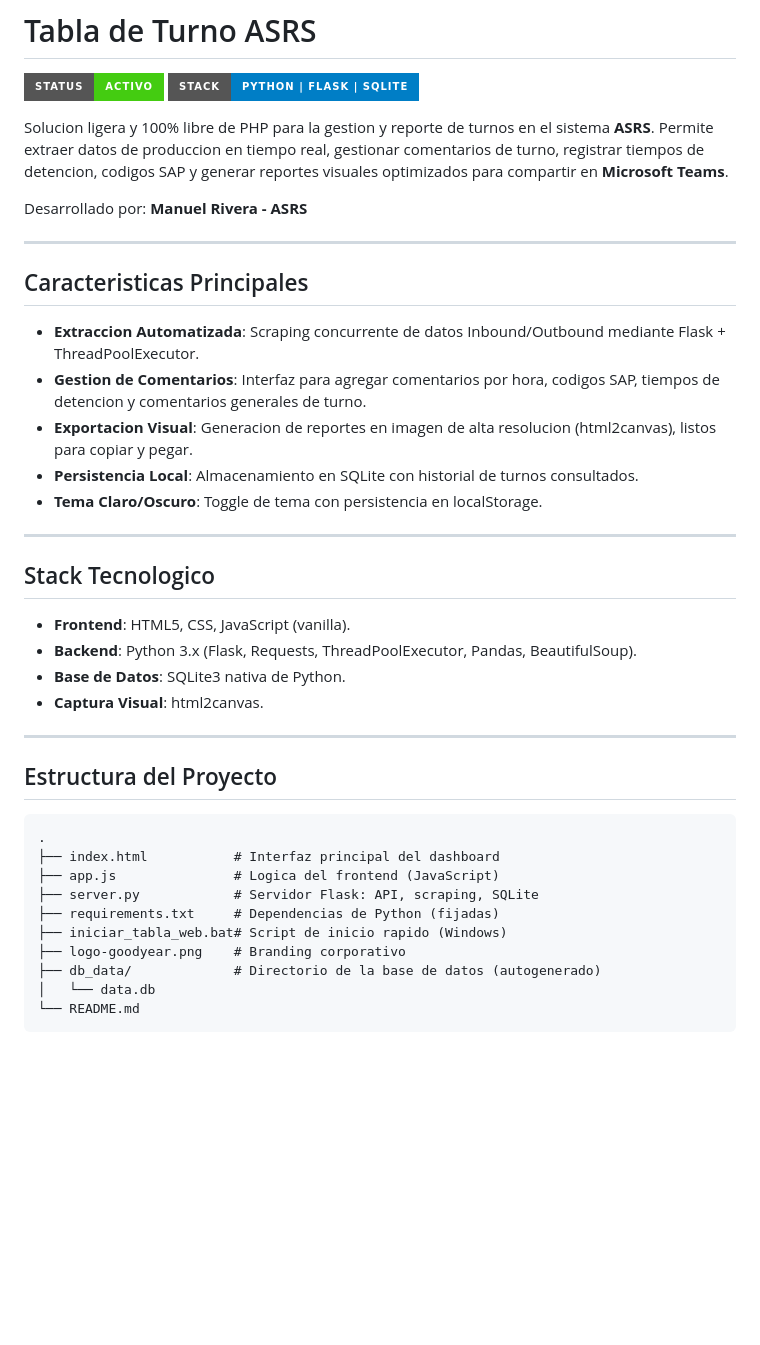
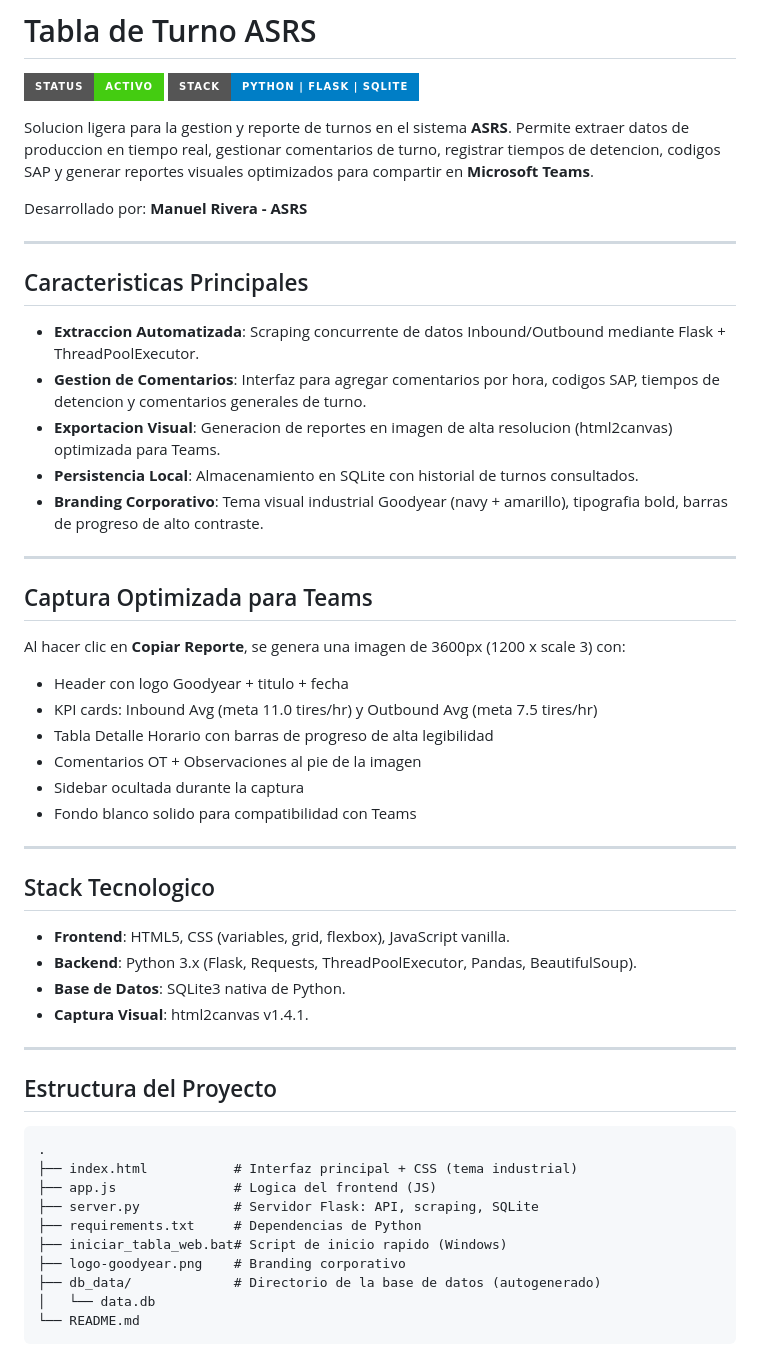
Before and after one commit to Manuel-GY/Entrega_turno_ASRS, a Markdown page: README.md, the part around the change. GitHub-like rendering; badges without logos; blank space fills up the shorter version.

Commit message:
Update README: tema Goodyear, captura Teams 3600px, estructura actual

````diff
--- a/README.md
+++ b/README.md
@@ -3,7 +3,7 @@
 ![Status](https://img.shields.io/badge/Status-Activo-success?style=for-the-badge)
 ![Tech](https://img.shields.io/badge/Stack-Python%20%7C%20Flask%20%7C%20SQLite-blue?style=for-the-badge)
 
-Solucion ligera y 100% libre de PHP para la gestion y reporte de turnos en el sistema **ASRS**. Permite extraer datos de produccion en tiempo real, gestionar comentarios de turno, registrar tiempos de detencion, codigos SAP y generar reportes visuales optimizados para compartir en **Microsoft Teams**.
+Solucion ligera para la gestion y reporte de turnos en el sistema **ASRS**. Permite extraer datos de produccion en tiempo real, gestionar comentarios de turno, registrar tiempos de detencion, codigos SAP y generar reportes visuales optimizados para compartir en **Microsoft Teams**.
 
 Desarrollado por: **Manuel Rivera - ASRS**
 
@@ -13,18 +13,31 @@ Desarrollado por: **Manuel Rivera - ASRS**
 
 - **Extraccion Automatizada**: Scraping concurrente de datos Inbound/Outbound mediante Flask + ThreadPoolExecutor.
 - **Gestion de Comentarios**: Interfaz para agregar comentarios por hora, codigos SAP, tiempos de detencion y comentarios generales de turno.
-- **Exportacion Visual**: Generacion de reportes en imagen de alta resolucion (html2canvas), listos para copiar y pegar.
+- **Exportacion Visual**: Generacion de reportes en imagen de alta resolucion (html2canvas) optimizada para Teams.
 - **Persistencia Local**: Almacenamiento en SQLite con historial de turnos consultados.
-- **Tema Claro/Oscuro**: Toggle de tema con persistencia en localStorage.
+- **Branding Corporativo**: Tema visual industrial Goodyear (navy + amarillo), tipografia bold, barras de progreso de alto contraste.
+
+---
+
+## Captura Optimizada para Teams
+
+Al hacer clic en **Copiar Reporte**, se genera una imagen de 3600px (1200 x scale 3) con:
+
+- Header con logo Goodyear + titulo + fecha
+- KPI cards: Inbound Avg (meta 11.0 tires/hr) y Outbound Avg (meta 7.5 tires/hr)
+- Tabla Detalle Horario con barras de progreso de alta legibilidad
+- Comentarios OT + Observaciones al pie de la imagen
+- Sidebar ocultada durante la captura
+- Fondo blanco solido para compatibilidad con Teams
 
 ---
 
 ## Stack Tecnologico
 
-- **Frontend**: HTML5, CSS, JavaScript (vanilla).
+- **Frontend**: HTML5, CSS (variables, grid, flexbox), JavaScript vanilla.
 - **Backend**: Python 3.x (Flask, Requests, ThreadPoolExecutor, Pandas, BeautifulSoup).
 - **Base de Datos**: SQLite3 nativa de Python.
-- **Captura Visual**: html2canvas.
+- **Captura Visual**: html2canvas v1.4.1.
 
 ---
 
@@ -32,10 +45,10 @@ Desarrollado por: **Manuel Rivera - ASRS**
 
 ```
 .
-├── index.html           # Interfaz principal del dashboard
-├── app.js               # Logica del frontend (JavaScript)
+├── index.html           # Interfaz principal + CSS (tema industrial)
+├── app.js               # Logica del frontend (JS)
 ├── server.py            # Servidor Flask: API, scraping, SQLite
-├── requirements.txt     # Dependencias de Python (fijadas)
+├── requirements.txt     # Dependencias de Python
 ├── iniciar_tabla_web.bat# Script de inicio rapido (Windows)
 ├── logo-goodyear.png    # Branding corporativo
 ├── db_data/             # Directorio de la base de datos (autogenerado)
````
